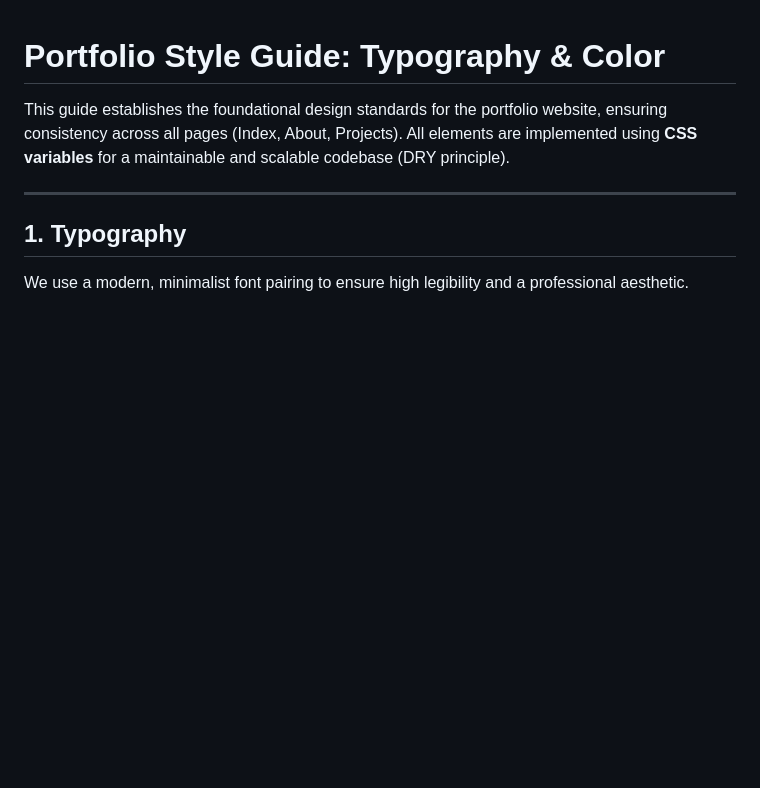
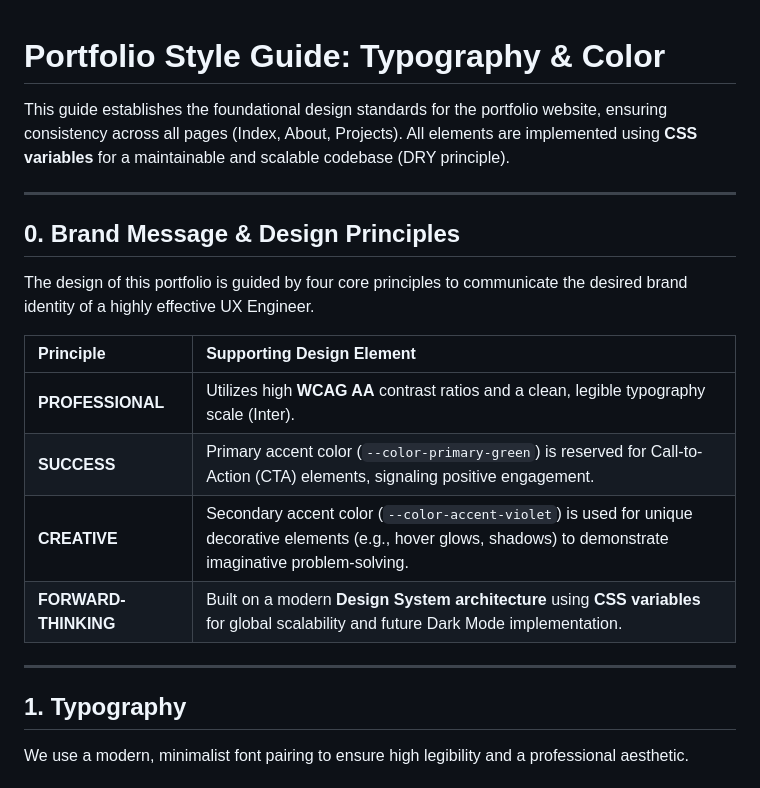
Before and after one commit to DVillers77/portfolio, a Markdown page: portfolio-style-guide.md, the part around the change. Drawn GitHub-style; blank space fills up the shorter version.

Commit message:
docs: Finalize Style Guide with Brand Message and Principles
Adds the Brand Message (Creative, Forward-Thinking, Success, Professional) section to the portfolio-style-guide.md, completing the documentation for design intent.

```diff
--- a/portfolio-style-guide.md
+++ b/portfolio-style-guide.md
@@ -4,6 +4,20 @@ This guide establishes the foundational design standards for the portfolio
 website, ensuring consistency across all pages (Index, About, Projects). All
 elements are implemented using **CSS variables** for a maintainable and scalable
 codebase (DRY principle).
+
+---
+
+## 0. Brand Message & Design Principles
+
+The design of this portfolio is guided by four core principles to communicate
+the desired brand identity of a highly effective UX Engineer.
+
+| Principle            | Supporting Design Element                                                                                                                                        |
+| :------------------- | :--------------------------------------------------------------------------------------------------------------------------------------------------------------- |
+| **PROFESSIONAL**     | Utilizes high **WCAG AA** contrast ratios and a clean, legible typography scale (Inter).                                                                         |
+| **SUCCESS**          | Primary accent color (`--color-primary-green`) is reserved for Call-to-Action (CTA) elements, signaling positive engagement.                                     |
+| **CREATIVE**         | Secondary accent color (`--color-accent-violet`) is used for unique decorative elements (e.g., hover glows, shadows) to demonstrate imaginative problem-solving. |
+| **FORWARD-THINKING** | Built on a modern **Design System architecture** using **CSS variables** for global scalability and future Dark Mode implementation.                             |
 
 ---
 
```
